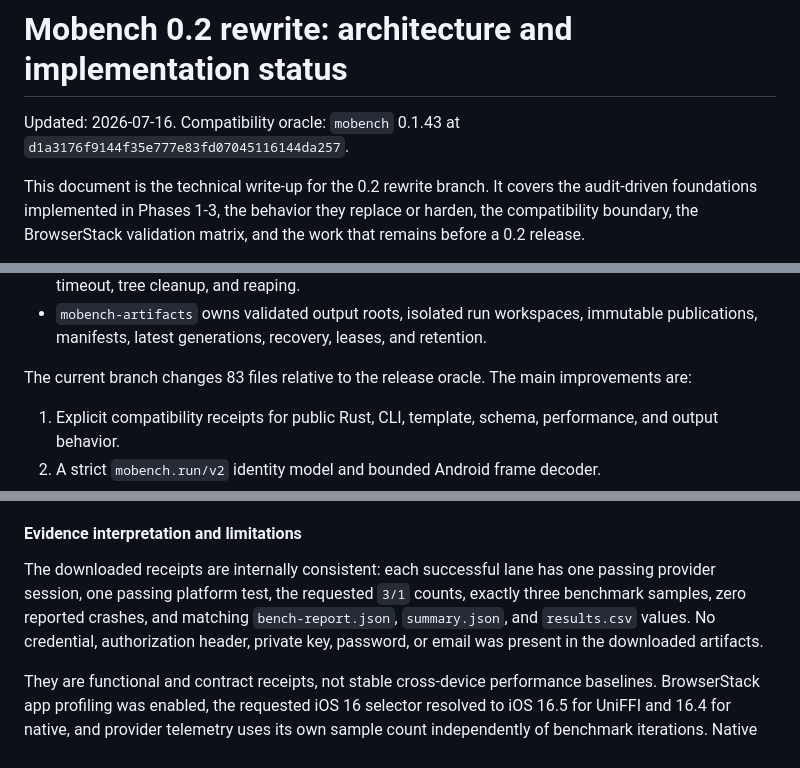
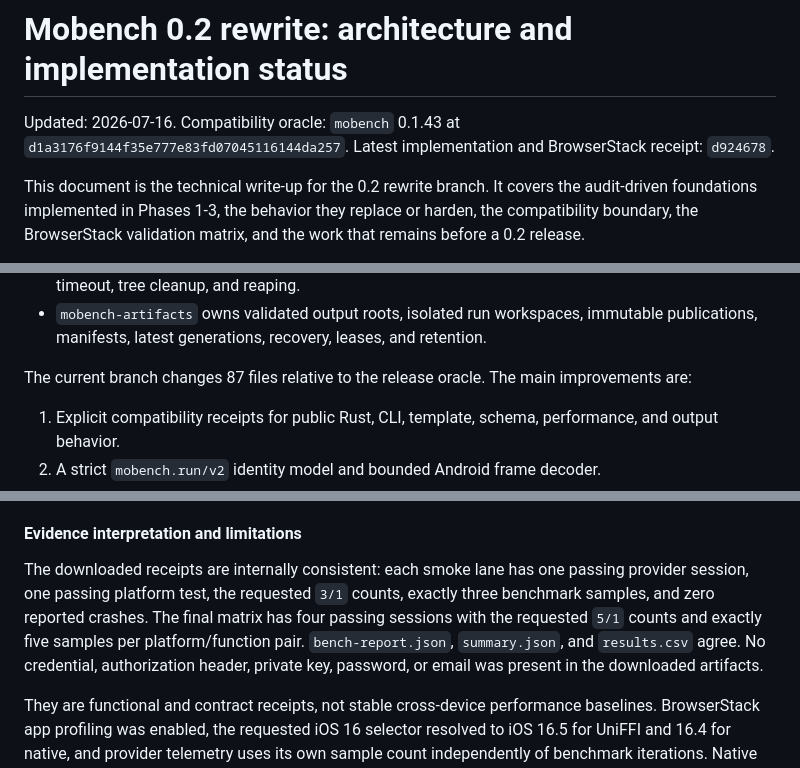
Before and after one commit to worldcoin/mobile-bench-rs, a Markdown page: docs/0.2-rewrite-architecture.md, 3 parts joined by grey strips. GitHub-like rendering.

```diff
--- a/docs/0.2-rewrite-architecture.md
+++ b/docs/0.2-rewrite-architecture.md
@@ -2,6 +2,7 @@
 
 Updated: 2026-07-16. Compatibility oracle: `mobench` 0.1.43 at
 `d1a3176f9144f35e777e83fd07045116144da257`.
+Latest implementation and BrowserStack receipt: `d924678`.
 
 This document is the technical write-up for the 0.2 rewrite branch. It covers
 the audit-driven foundations implemented in Phases 1-3, the behavior they
@@ -30,7 +31,7 @@ foundation crates from the existing CLI and SDK:
   immutable publications, manifests, latest generations, recovery, leases,
   and retention.
 
-The current branch changes 83 files relative to the release oracle. The main
+The current branch changes 87 files relative to the release oracle. The main
 improvements are:
 
 1. Explicit compatibility receipts for public Rust, CLI, template, schema,
@@ -495,12 +505,13 @@ downloaded evidence.
 
 #### Evidence interpretation and limitations
 
-The downloaded receipts are internally consistent: each successful lane has
-one passing provider session, one passing platform test, the requested `3/1`
-counts, exactly three benchmark samples, zero reported crashes, and matching
-`bench-report.json`, `summary.json`, and `results.csv` values. No credential,
-authorization header, private key, password, or email was present in the
-downloaded artifacts.
+The downloaded receipts are internally consistent: each smoke lane has one
+passing provider session, one passing platform test, the requested `3/1`
+counts, exactly three benchmark samples, and zero reported crashes. The final
+matrix has four passing sessions with the requested `5/1` counts and exactly
+five samples per platform/function pair. `bench-report.json`, `summary.json`,
+and `results.csv` agree. No credential, authorization header, private key,
+password, or email was present in the downloaded artifacts.
 
 They are functional and contract receipts, not stable cross-device performance
 baselines. BrowserStack app profiling was enabled, the requested iOS 16 selector
```
Also changed, not shown: other parts of docs/0.2-rewrite-architecture.md (+17 -8 lines).
